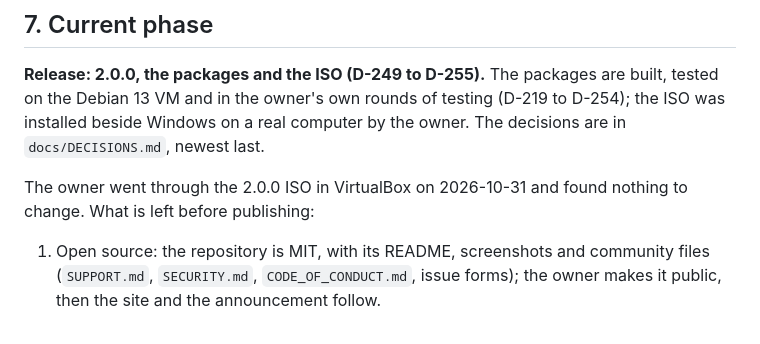
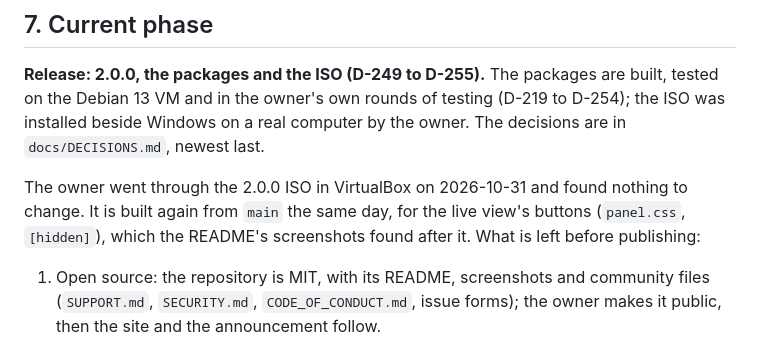
Before and after one commit to bilalgurkansanli/BioKids, a Markdown page: CLAUDE.md, the part around the change. Rendered like a GitHub page.

```diff
--- a/CLAUDE.md
+++ b/CLAUDE.md
@@ -175,7 +175,9 @@ the ISO was installed beside Windows on a real computer by the owner. The decisi
 in `docs/DECISIONS.md`, newest last.
 
 The owner went through the 2.0.0 ISO in VirtualBox on 2026-10-31 and found nothing
-to change. What is left before publishing:
+to change. It is built again from `main` the same day, for the live view's buttons
+(`panel.css`, `[hidden]`), which the README's screenshots found after it. What is left
+before publishing:
 1. Open source: the repository is MIT, with its README, screenshots and community
    files (`SUPPORT.md`, `SECURITY.md`, `CODE_OF_CONDUCT.md`, issue forms); the owner
    makes it public, then the site and the announcement follow.
```
Also changed, not shown: CHANGELOG.md (+0 -9 lines).
